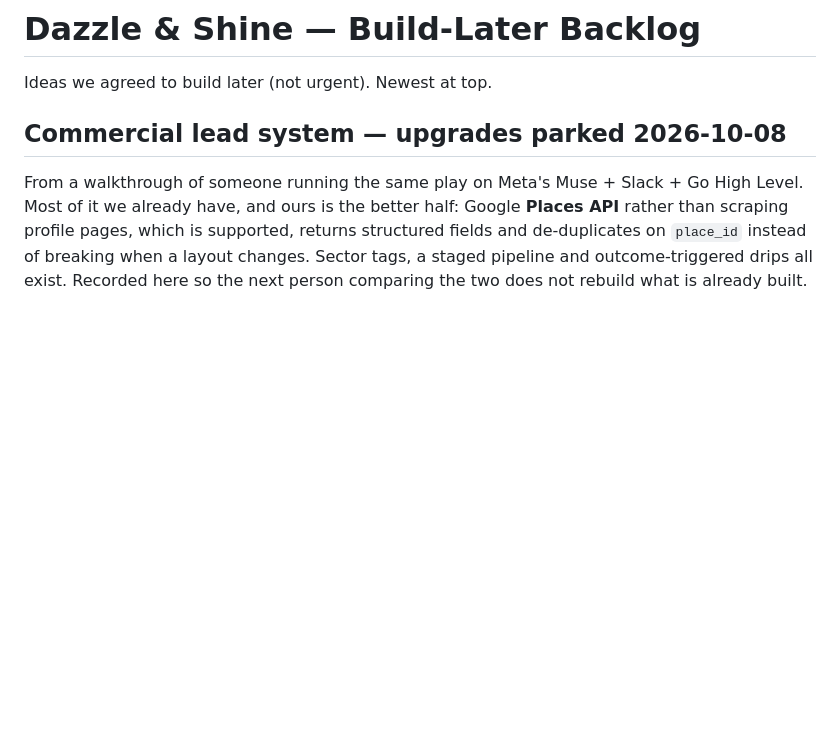
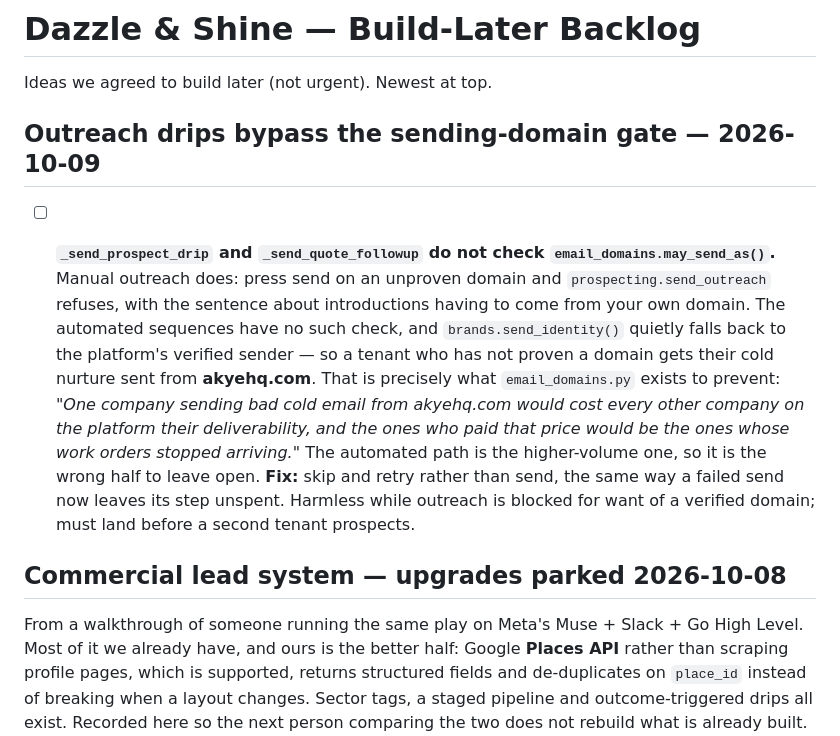
Before and after one commit to queenofsidehustles-ai/dazzle-shine-crm, a Markdown page: BACKLOG.md, the part around the change. Rendered like a GitHub page; blank space fills up the shorter version.

Commit message:
Park the drip sending-domain gap
Manual outreach refuses to send from an unproven domain; the automated
sequences do not check, and fall back to the platform sender -- which is the
one thing email_domains.py exists to stop. Harmless while outreach is
blocked, must land before a second tenant prospects.

Co-Authored-By: Claude Opus 5 (1M context) <noreply@anthropic.com>

```diff
--- a/BACKLOG.md
+++ b/BACKLOG.md
@@ -1,6 +1,26 @@
 # Dazzle & Shine — Build-Later Backlog
 
 Ideas we agreed to build later (not urgent). Newest at top.
+
+## Outreach drips bypass the sending-domain gate — 2026-10-09
+
+- [ ] **`_send_prospect_drip` and `_send_quote_followup` do not check
+      `email_domains.may_send_as()`.** Manual outreach does: press send on an
+      unproven domain and `prospecting.send_outreach` refuses, with the
+      sentence about introductions having to come from your own domain. The
+      automated sequences have no such check, and `brands.send_identity()`
+      quietly falls back to the platform's verified sender — so a tenant who
+      has not proven a domain gets their cold nurture sent from
+      **akyehq.com**. That is precisely what `email_domains.py` exists to
+      prevent: *"One company sending bad cold email from akyehq.com would cost
+      every other company on the platform their deliverability, and the ones
+      who paid that price would be the ones whose work orders stopped
+      arriving."* The automated path is the higher-volume one, so it is the
+      wrong half to leave open.
+      **Fix:** skip and retry rather than send, the same way a failed send now
+      leaves its step unspent. Harmless while outreach is blocked for want of
+      a verified domain; must land before a second tenant prospects.
+
 
 ## Commercial lead system — upgrades parked 2026-10-08
 
```
